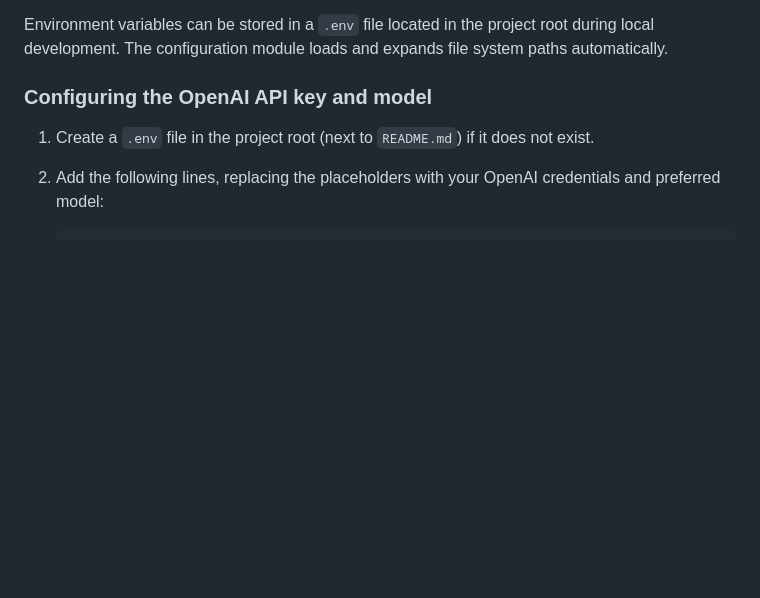
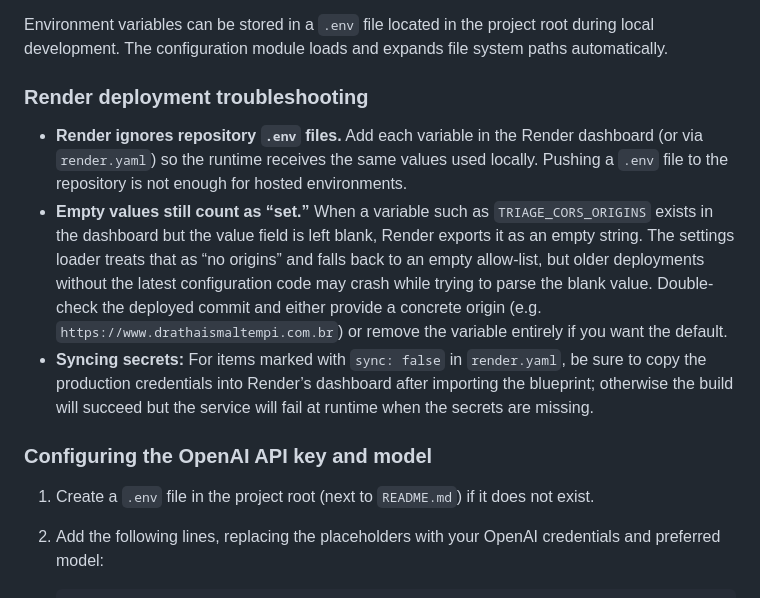
Before and after one commit to drathaismaltempi/drathaismaltempi.github.io, a Markdown page: README.md, the part around the change. Rendered like a GitHub page; blank space fills up the shorter version.

Commit message:
Document Render env var pitfalls

```diff
--- a/README.md
+++ b/README.md
@@ -47,6 +47,21 @@ X-API-Key: ${TRIAGE_API_TOKEN}
 
 Environment variables can be stored in a `.env` file located in the project root during local
 development. The configuration module loads and expands file system paths automatically.
+
+### Render deployment troubleshooting
+
+- **Render ignores repository `.env` files.** Add each variable in the Render dashboard (or via
+  `render.yaml`) so the runtime receives the same values used locally. Pushing a `.env` file to the
+  repository is not enough for hosted environments.
+- **Empty values still count as “set.”** When a variable such as `TRIAGE_CORS_ORIGINS` exists in the
+  dashboard but the value field is left blank, Render exports it as an empty string. The settings
+  loader treats that as “no origins” and falls back to an empty allow-list, but older deployments
+  without the latest configuration code may crash while trying to parse the blank value. Double-check
+  the deployed commit and either provide a concrete origin (e.g.
+  `https://www.drathaismaltempi.com.br`) or remove the variable entirely if you want the default.
+- **Syncing secrets:** For items marked with `sync: false` in `render.yaml`, be sure to copy the
+  production credentials into Render’s dashboard after importing the blueprint; otherwise the build
+  will succeed but the service will fail at runtime when the secrets are missing.
 
 ### Configuring the OpenAI API key and model
 
```
